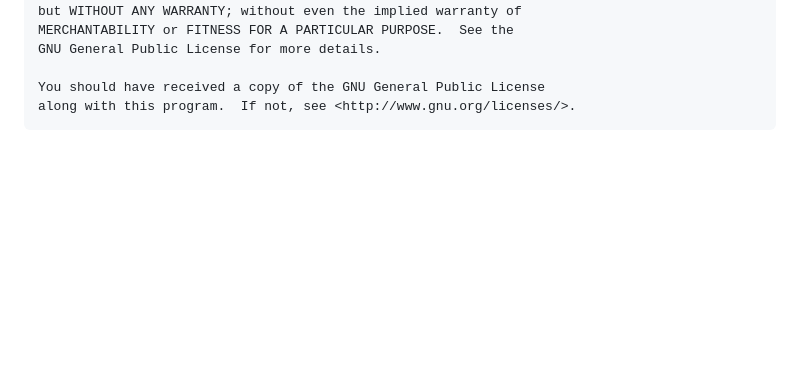
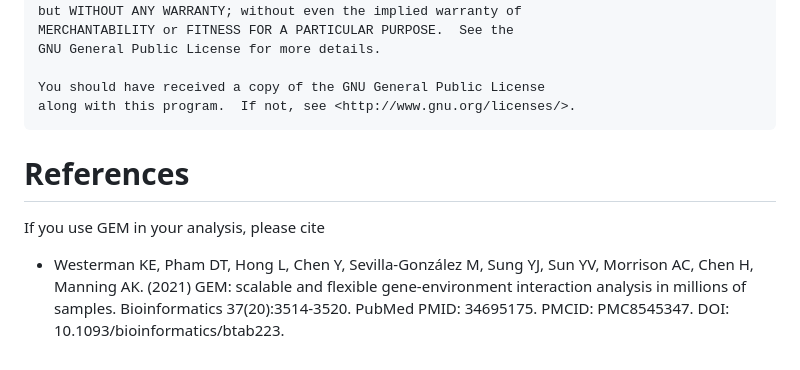
Before and after one commit to large-scale-gxe-methods/GEM, a Markdown page: README.md, the part around the change. GitHub-like rendering; blank space fills up the shorter version.

````diff
--- a/README.md
+++ b/README.md
@@ -445,3 +445,7 @@ For comments, suggestions, bug reports and questions, please contact Han Chen (H
  You should have received a copy of the GNU General Public License
  along with this program.  If not, see <http://www.gnu.org/licenses/>.
  ```
+
+ # References
+If you use GEM in your analysis, please cite
+* Westerman KE, Pham DT, Hong L, Chen Y, Sevilla-González M, Sung YJ, Sun YV, Morrison AC, Chen H, Manning AK. (2021) GEM: scalable and flexible gene-environment interaction analysis in millions of samples. Bioinformatics 37(20):3514-3520. PubMed PMID: 34695175. PMCID: PMC8545347. DOI: 10.1093/bioinformatics/btab223.
````
